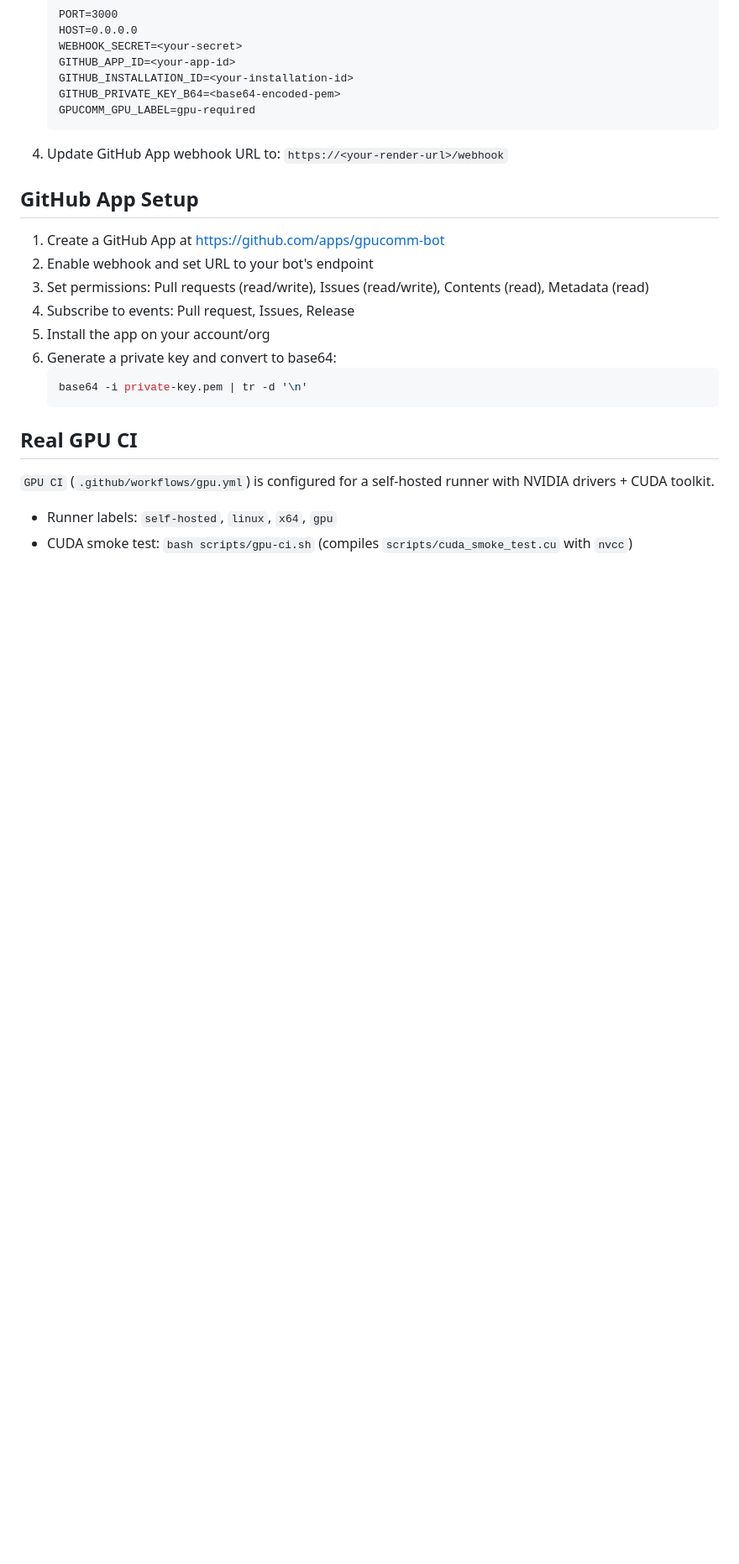
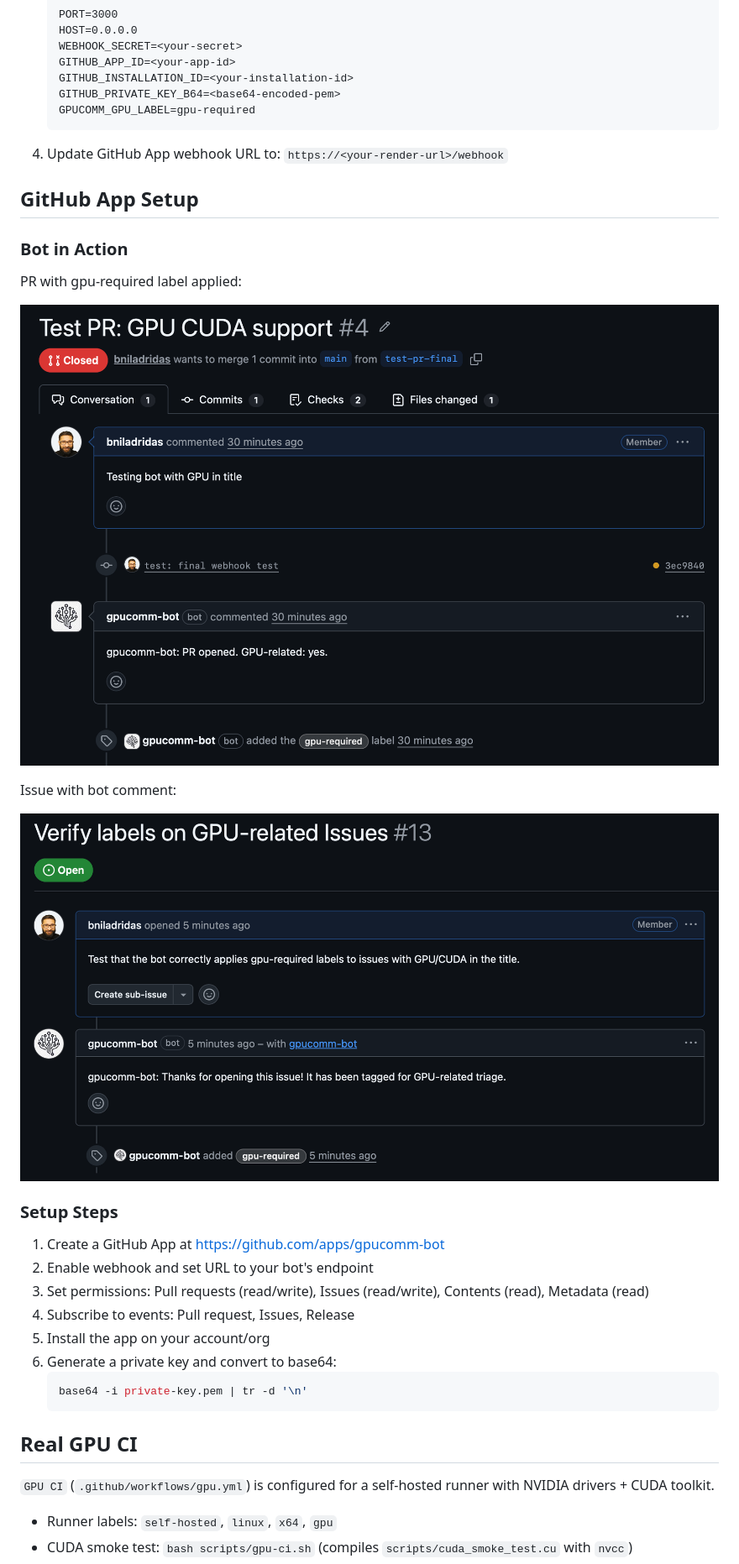
Before and after one commit to gpucomm/gpucomm-bot, a Markdown page: README.md, the part around the change. Shown at 84% size. Drawn GitHub-style; pictures changed too: docs/images/issue-comment.png (added), docs/images/pr-gpu-label.png (added); blank space fills up the shorter version.

Commit message:
docs: include bot screenshots

```diff
--- a/README.md
+++ b/README.md
@@ -53,6 +53,18 @@ We tried Railway first but the trial expired. [Render](https://render.com) was u
 
 ## GitHub App Setup
 
+### Bot in Action
+
+PR with gpu-required label applied:
+
+![PR with GPU Label](docs/images/pr-gpu-label.png)
+
+Issue with bot comment:
+
+![Issue Comment](docs/images/issue-comment.png)
+
+### Setup Steps
+
 1. Create a GitHub App at https://github.com/apps/gpucomm-bot
 2. Enable webhook and set URL to your bot's endpoint
 3. Set permissions: Pull requests (read/write), Issues (read/write), Contents (read), Metadata (read)
```
